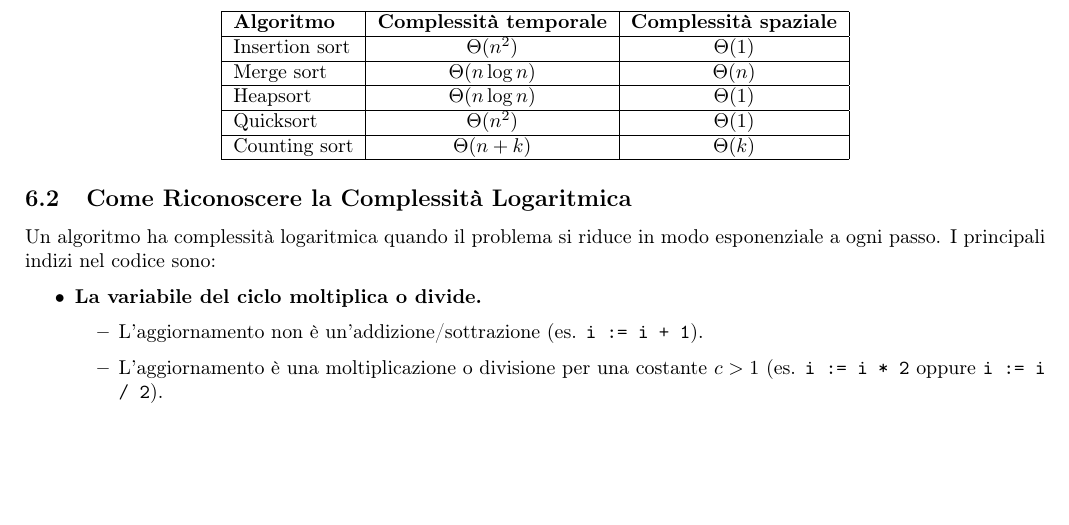
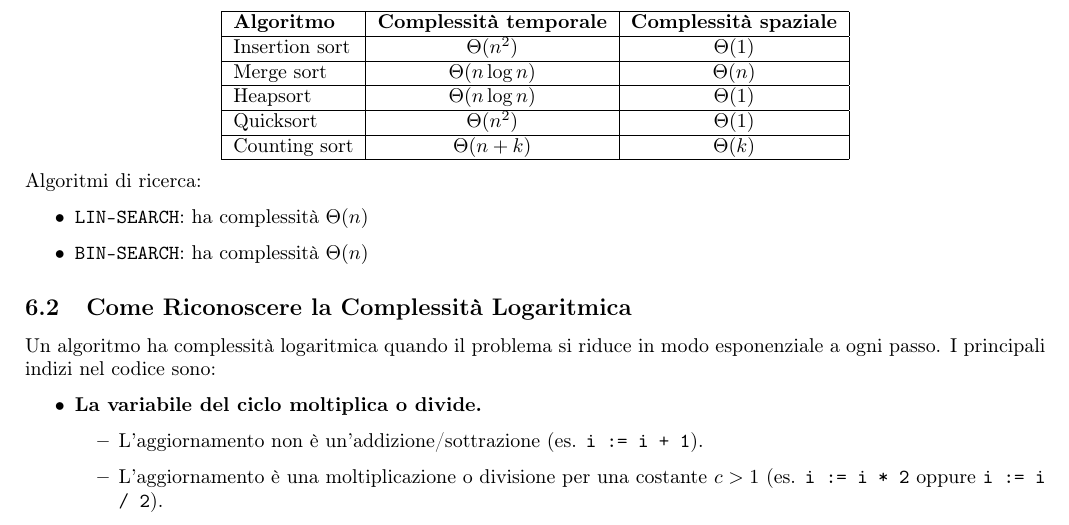
Before and after one commit to scamgi/api-cheatsheet, a LaTeX document (main.tex, which reads chapters/ordinamento.tex): part of page 8 of 14, cut so that both start at the same text, the shorter picture padded with empty space. Compiled offline with pdfLaTeX.

Commit message:
feat: add itimize for search algorithms

```diff
--- a/chapters/ordinamento.tex
+++ b/chapters/ordinamento.tex
@@ -18,8 +18,12 @@
     \end{tabular}
 \end{center}
 
-% TODO add LIN-SEARCH
-% TODO inserisci qui altri algoritmi come il BIN-SEARCH che posso usare negli algoritmi per fare cose.
+Algoritmi di ricerca:
+
+\begin{itemize}
+    \item \texttt{LIN-SEARCH}: ha complessità $\Theta(n)$
+    \item \texttt{BIN-SEARCH}: ha complessità $\Theta(n)$
+\end{itemize}
 
 \subsection{Come Riconoscere la Complessità Logaritmica}
 
```
Also changed, not shown: 1 other file.
